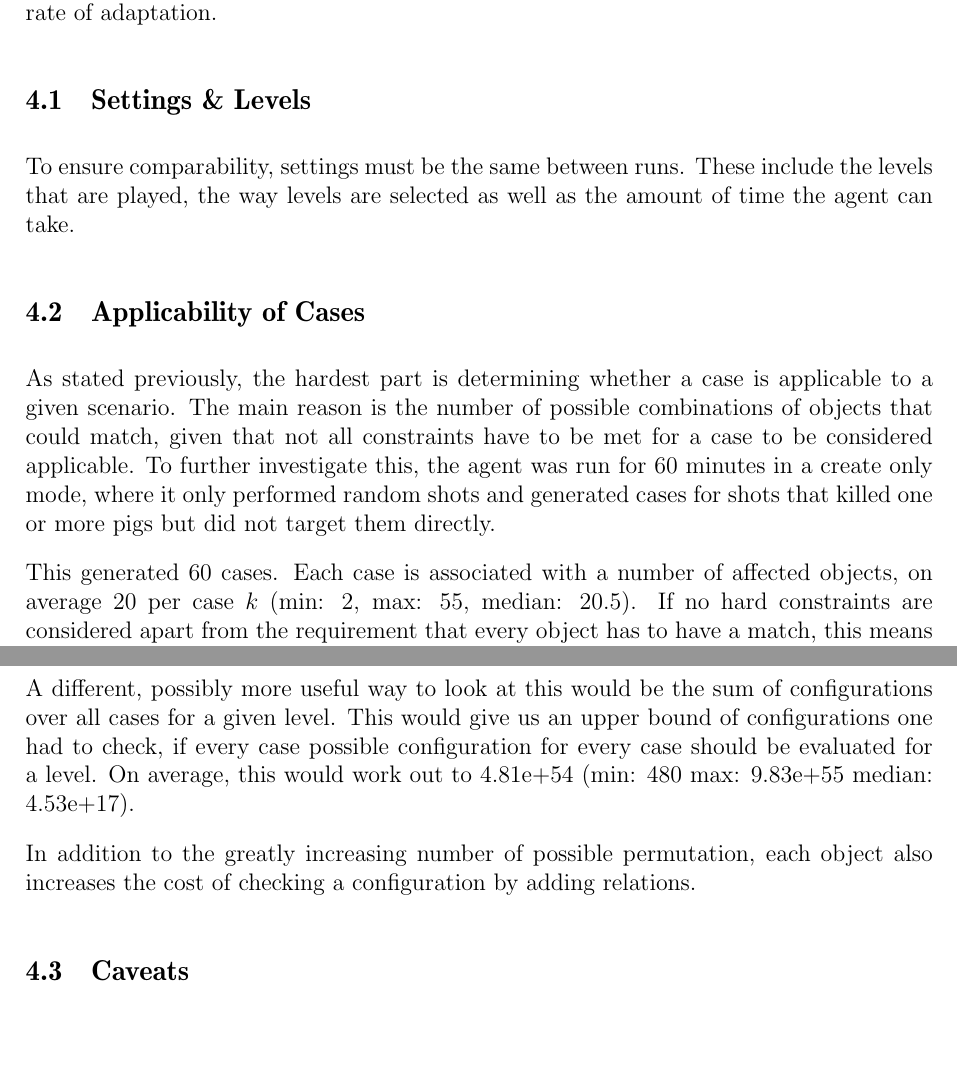
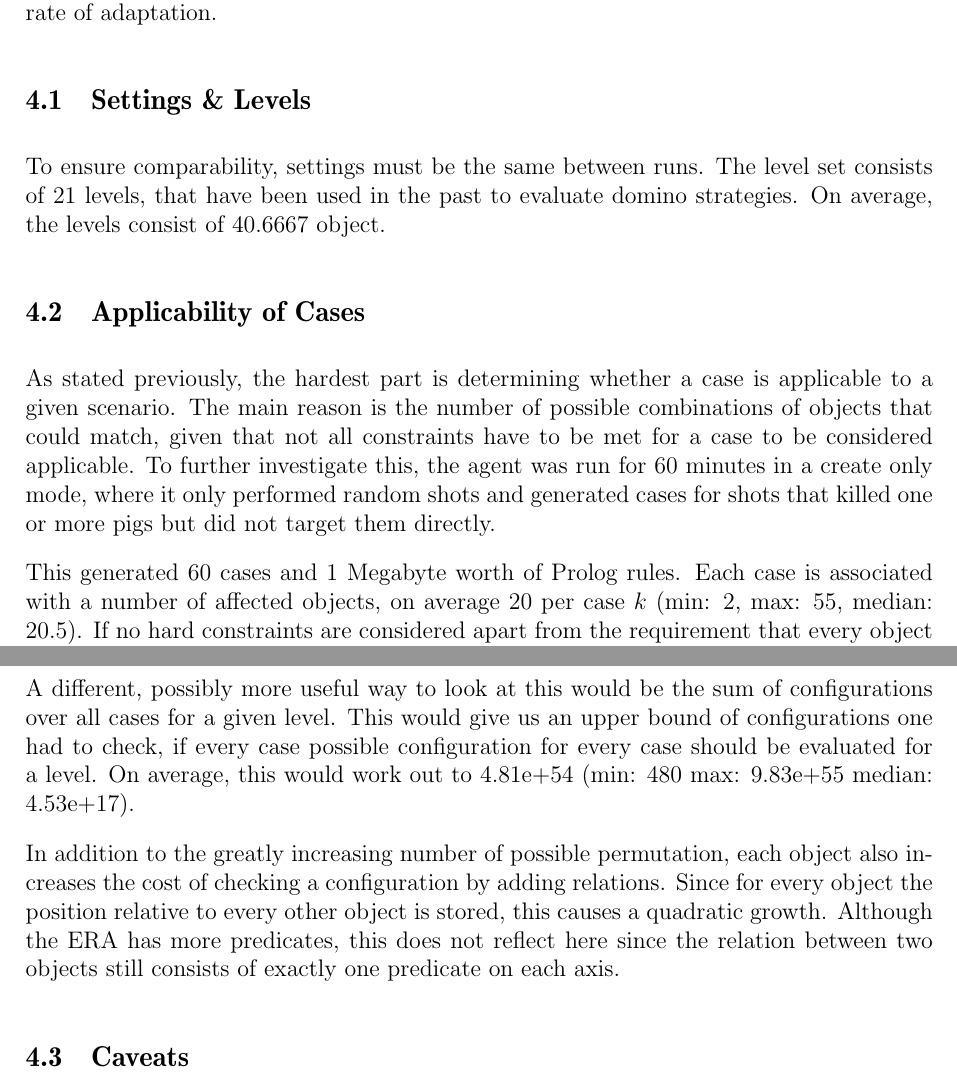
Before and after one commit to layaxx/bsc-thesis, a LaTeX thesis (thesis.tex, which reads sections/40_evaluation.tex): two parts of pages 12 and 13 of 16, joined at a grey line, cut so that both start at the same text, the shorter picture padded with empty space. Compiled offline with pdfLaTeX.

Commit message:
add draft of section about evaluation of applicability

```diff
--- a/sections/40_evaluation.tex
+++ b/sections/40_evaluation.tex
@@ -9,7 +9,8 @@ This is especially important to determine the frequency with which \acs{CBR} cas
 
 
 \subsection{Settings \& Levels}\label{subsec:experimental-settings}
-To ensure comparability, settings must be the same between runs. These include the levels that are played, the way levels are selected as well as the amount of time the agent can take. % per level or overall?
+To ensure comparability, settings must be the same between runs.
+The level set consists of 21 levels, that have been used in the past to evaluate domino strategies. On average, the levels consist of 40.6667 object.% per level or overall?
 % TODO: Which levels to evaluate?
 % - standard levels
 % - competition levels?
@@ -22,7 +23,7 @@ As stated previously, the hardest part is determining whether a case is applicab
 The main reason is the number of possible combinations of objects that could match, given that not all constraints have to be met for a case to be considered applicable.
 To further investigate this, the agent was run for 60 minutes in a create only mode, where it only performed random shots and generated cases for shots that killed one or more pigs but did not target them directly.
 
-This generated 60 cases. Each case is associated with a number of affected objects, on average 20 per case $k$ (min: 2, max: 55, median: 20.5).
+This generated 60 cases and 1 Megabyte worth of Prolog rules. Each case is associated with a number of affected objects, on average 20 per case $k$ (min: 2, max: 55, median: 20.5).
 If no hard constraints are considered apart from the requirement that every object has to have a match, this means on average there are
 With an average of 40.6667 objects per level $n$ over the test set, this means that
 8.10e+52 possible combinations ($k\sup{n}$) exist that would have to be checked for an average case in an average level.
@@ -37,6 +38,7 @@ If one would calculate the number of possible assignments for a case over every
 A different, possibly more useful way to look at this would be the sum of configurations over all cases for a given level. This would give us an upper bound of configurations one had to check, if every case possible configuration for every case should be evaluated for a level. On average, this would work out to 4.81e+54 (min: 480 max: 9.83e+55 median: 4.53e+17).
 
 In addition to the greatly increasing number of possible permutation, each object also increases the cost of checking a configuration by adding relations.
+Since for every object the position relative to every other object is stored, this causes a quadratic growth. Although the ERA has more predicates, this does not reflect here since the relation between two objects still consists of exactly one predicate on each axis.
 % TODO: quadratic?? add data
 
 % TODO: show curve of match score for levels where there is / is no 100% match available
```
Also changed, not shown: 1 other file.
